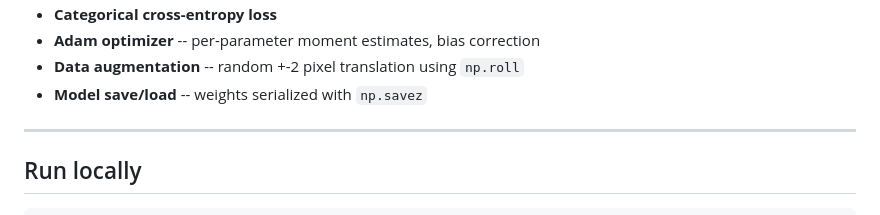
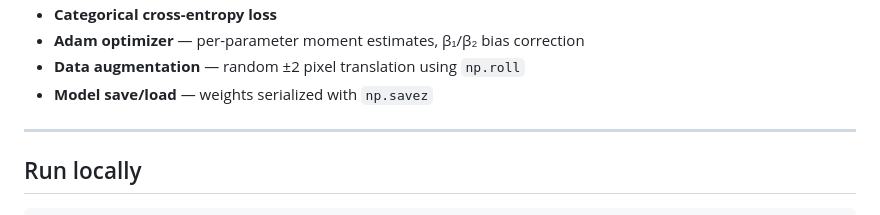
Before and after one commit to durvesh-thorat/NeuroCipher, a Markdown page: README.md, the part around one of its changes. Rendered like a GitHub page.

```diff
--- a/README.md
+++ b/README.md
@@ -80,7 +79,7 @@ Output (10 classes)
 - **Categorical cross-entropy loss**
-- **Adam optimizer** -- per-parameter moment estimates, bias correction
-- **Data augmentation** -- random +-2 pixel translation using `np.roll`
-- **Model save/load** -- weights serialized with `np.savez`
+- **Adam optimizer** — per-parameter moment estimates, β₁/β₂ bias correction
+- **Data augmentation** — random ±2 pixel translation using `np.roll`
+- **Model save/load** — weights serialized with `np.savez`
 
 ---
 
```
Also changed, not shown: other parts of README.md (+42 -43 lines).
